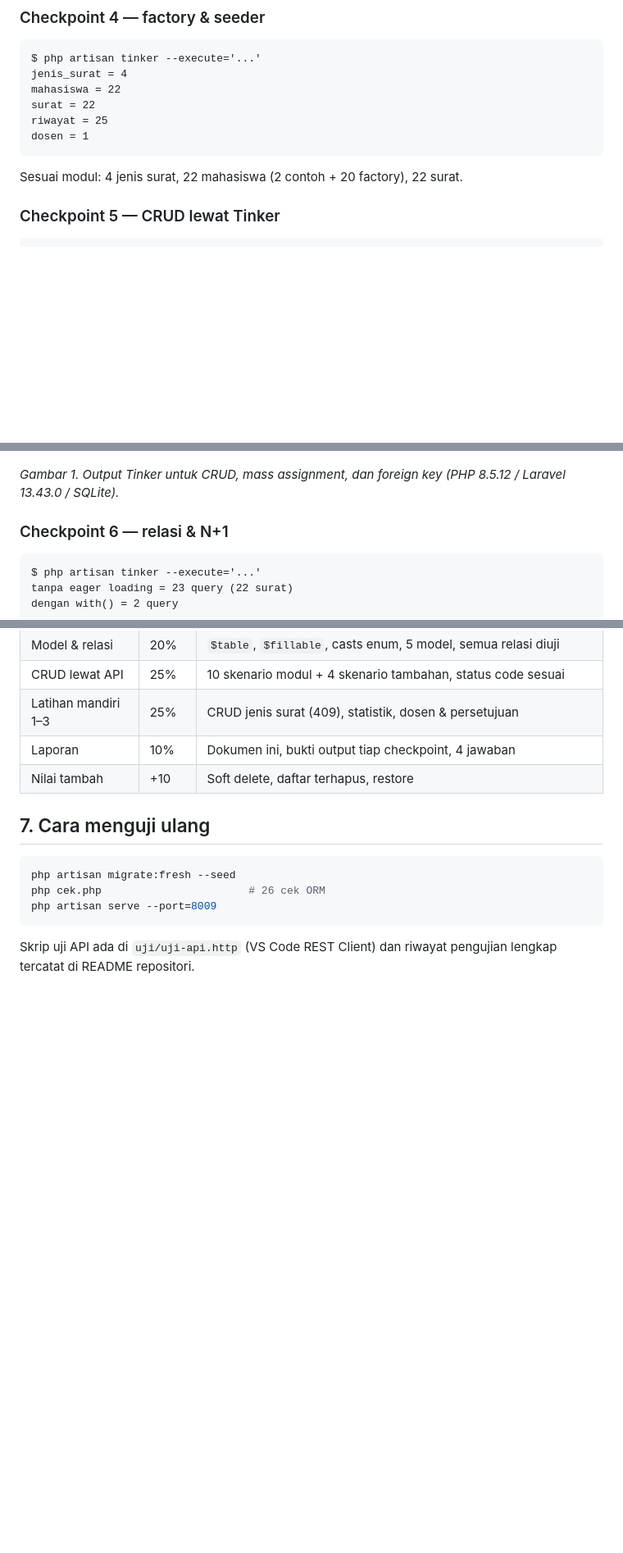
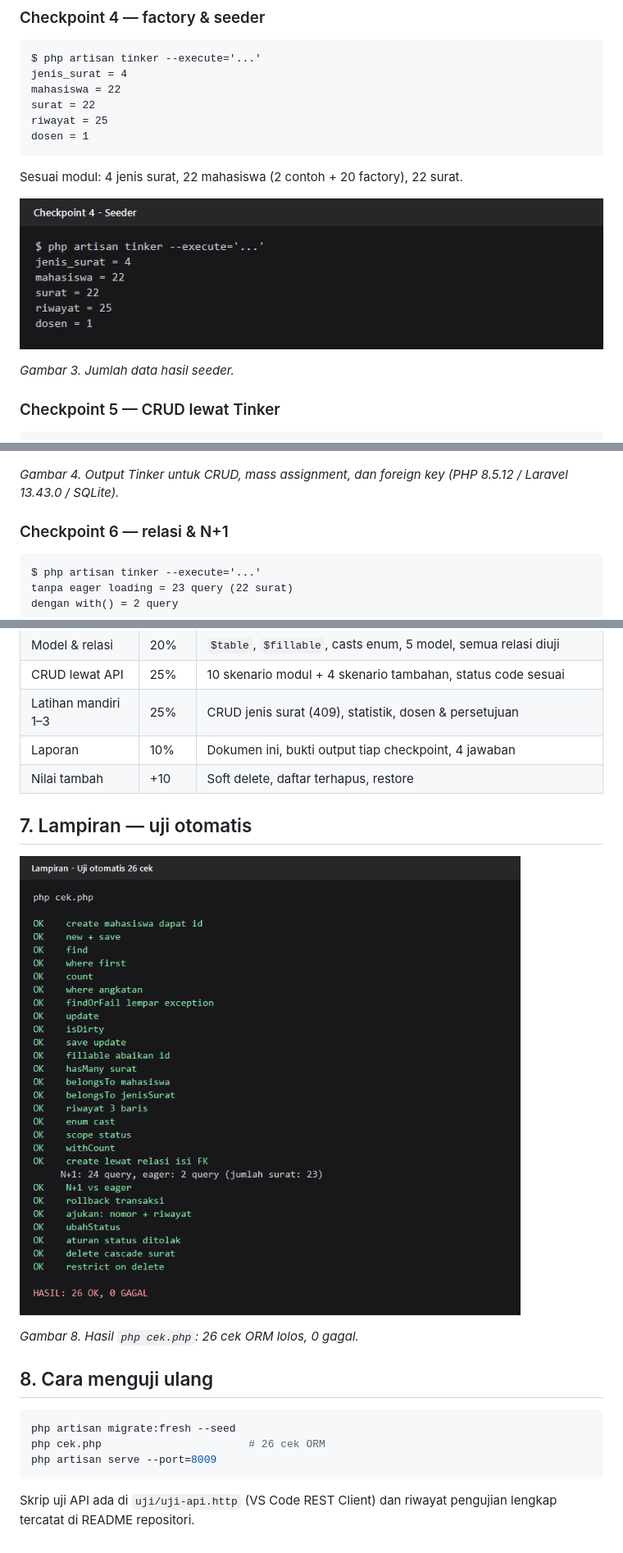
Before and after one commit to jefa2231/praktikum-orm, a Markdown page: laporan/LAPORAN.md, 3 parts joined by grey strips. Shown at 82% size. Drawn GitHub-style; pictures changed too: laporan/img/checkpoint-4.png (added), laporan/img/lampiran-cek.png (added); blank space fills up the shorter version.

````diff
--- a/laporan/LAPORAN.md
+++ b/laporan/LAPORAN.md
@@ -102,6 +110,10 @@ dosen = 1
 ```
 
 Sesuai modul: 4 jenis surat, 22 mahasiswa (2 contoh + 20 factory), 22 surat.
+
+![Output terminal Checkpoint 4](img/checkpoint-4.png)
+
+*Gambar 3. Jumlah data hasil seeder.*
 
 ### Checkpoint 5 — CRUD lewat Tinker
 
@@ -138,7 +150,7 @@ SQLSTATE[23000]: Integrity constraint violation: 19 FOREIGN KEY constraint faile
 
 ![Output terminal Checkpoint 5](img/checkpoint-5.png)
 
-*Gambar 1. Output Tinker untuk CRUD, mass assignment, dan foreign key (PHP 8.5.12 / Laravel 13.43.0 / SQLite).*
+*Gambar 4. Output Tinker untuk CRUD, mass assignment, dan foreign key (PHP 8.5.12 / Laravel 13.43.0 / SQLite).*
 
 ### Checkpoint 6 — relasi & N+1
 
@@ -297,7 +313,13 @@ riwayatnya.
 | Laporan | 10% | Dokumen ini, bukti output tiap checkpoint, 4 jawaban |
 | Nilai tambah | +10 | Soft delete, daftar terhapus, restore |
 
-## 7. Cara menguji ulang
+## 7. Lampiran — uji otomatis
+
+![Hasil uji otomatis 26 cek](img/lampiran-cek.png)
+
+*Gambar 8. Hasil `php cek.php`: 26 cek ORM lolos, 0 gagal.*
+
+## 8. Cara menguji ulang
 
 ```bash
 php artisan migrate:fresh --seed
````
Also changed, not shown: other parts of laporan/LAPORAN.md (+15 -3 lines), laporan/img/checkpoint-1.png (added), laporan/img/checkpoint-2.png (added), laporan/img/checkpoint-7.png (added), 1 other file.
